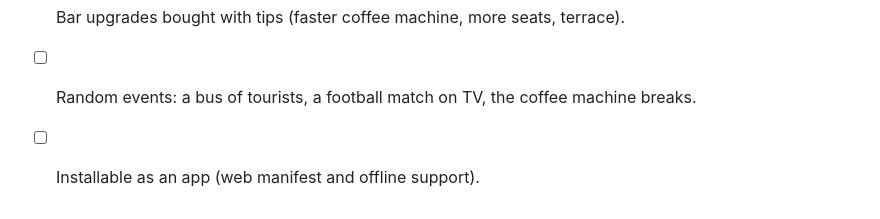
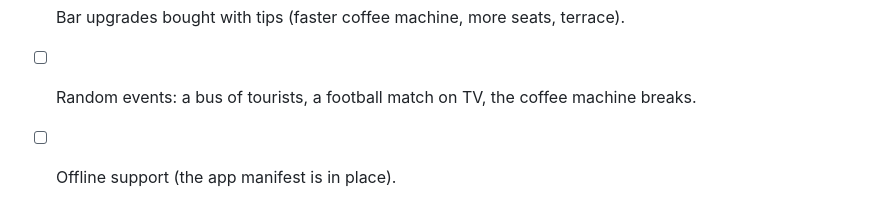
Before and after one commit to serbenda/alvaros, a Markdown page: docs/GAME_DESIGN.md, the part around the change. GitHub-like rendering.

```diff
--- a/docs/GAME_DESIGN.md
+++ b/docs/GAME_DESIGN.md
@@ -80,4 +80,4 @@ Uses a random seed based on the date and one twist per day, so every player gets
 - [ ] QR poster for the bar.
 - [ ] Bar upgrades bought with tips (faster coffee machine, more seats, terrace).
 - [ ] Random events: a bus of tourists, a football match on TV, the coffee machine breaks.
-- [ ] Installable as an app (web manifest and offline support).
+- [ ] Offline support (the app manifest is in place).
```
Also changed, not shown: README.md (+1 -0 lines), icons/icon-180.png (added), icons/icon-192.png (added), icons/icon-512.png (added), 6 other files.
